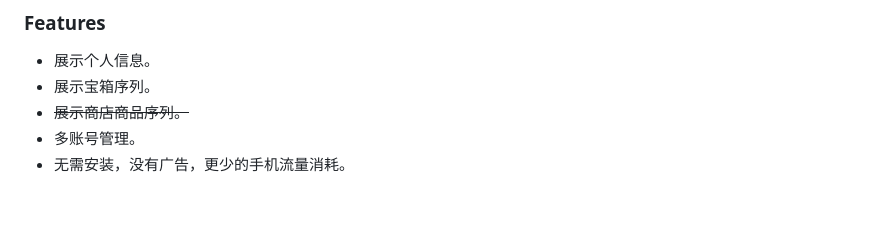
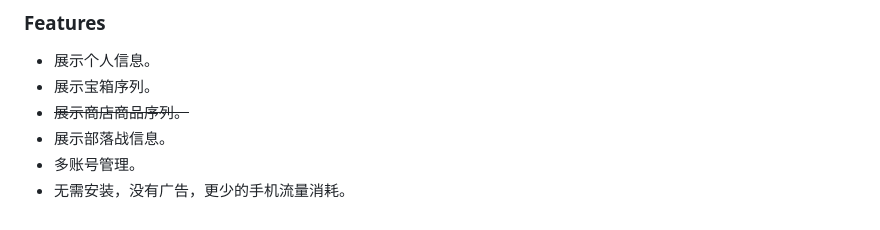
Before and after one commit to hanfeihang/wx-chest-tracer, a Markdown page: README.md, the part around the change. GitHub-like rendering.

```diff
--- a/README.md
+++ b/README.md
@@ -17,5 +17,6 @@
 - 展示个人信息。
 - 展示宝箱序列。
 - ~~展示商店商品序列。~~
+- 展示部落战信息。
 - 多账号管理。
 - 无需安装，没有广告，更少的手机流量消耗。
```
Also changed, not shown: README_EN.md (+1 -0 lines), src/resources/war/battle-count.png (added), src/resources/war/blue-crown.png (added), src/resources/war/clan-trophies.png (added), src/resources/war/clan-win.png (added), src/resources/war/common-cards.png (added), 10 other files.
